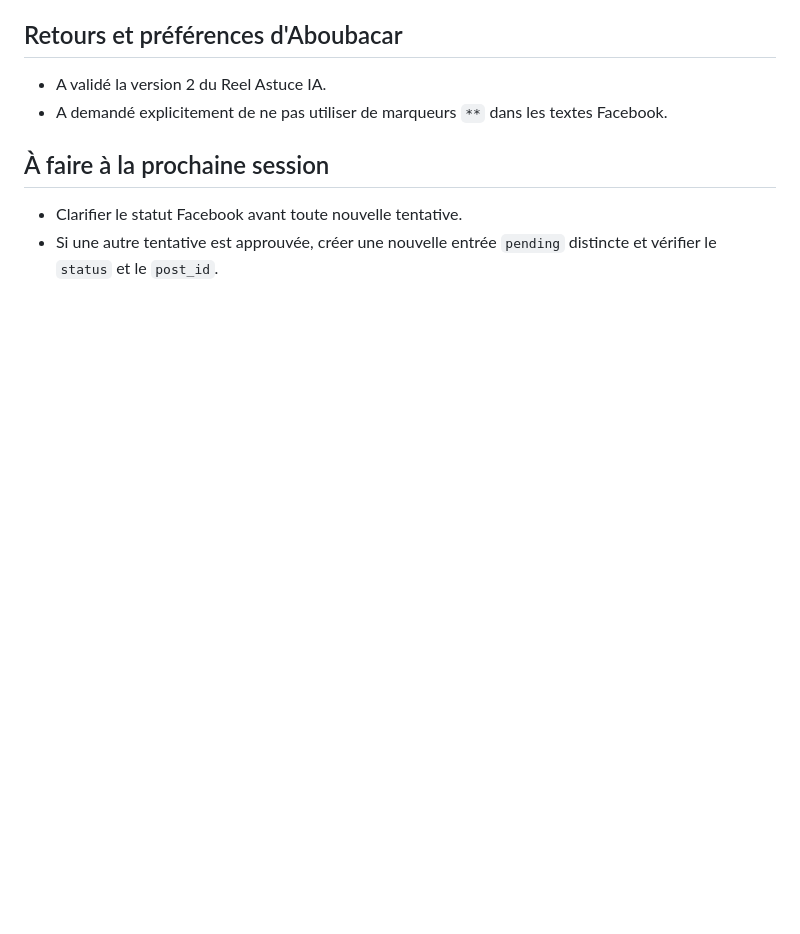
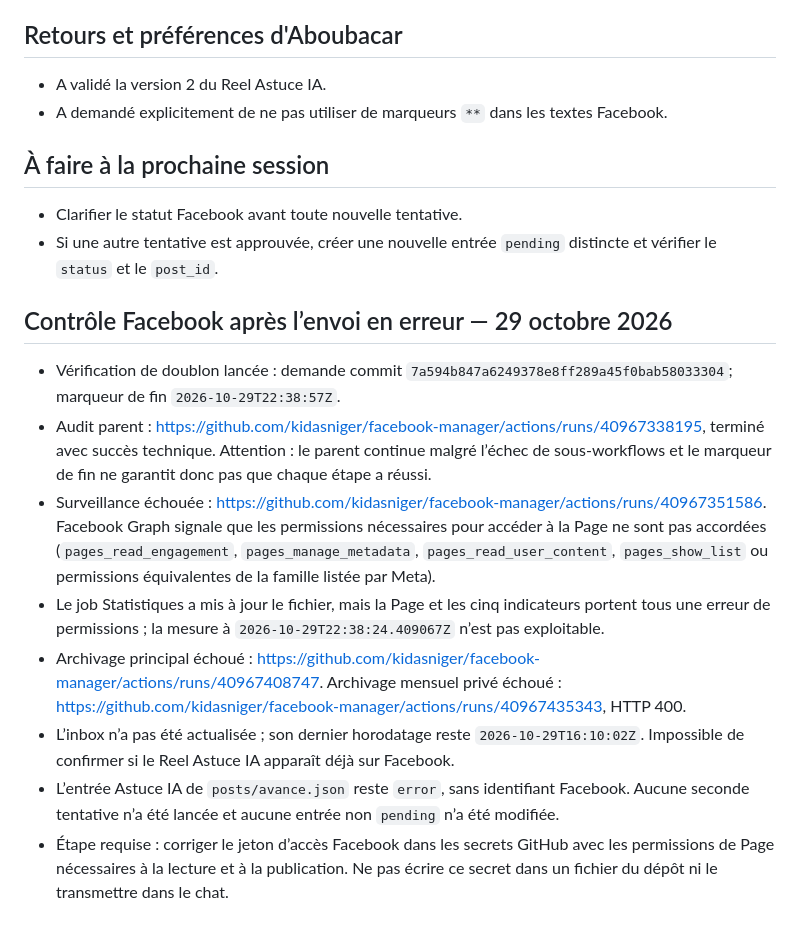
Before and after one commit to kidasniger/facebook-manager, a Markdown page: rapports/2026-10-29.md, the part around the change. GitHub-like rendering; blank space fills up the shorter version.

Commit message:
Documenter le contrôle Facebook après échec de publication

```diff
--- a/rapports/2026-10-29.md
+++ b/rapports/2026-10-29.md
@@ -206,3 +206,15 @@ Dernière mesure : `2026-10-29T16:10:16.293747Z`. Les séries journalières disp
 
 - Clarifier le statut Facebook avant toute nouvelle tentative.
 - Si une autre tentative est approuvée, créer une nouvelle entrée `pending` distincte et vérifier le `status` et le `post_id`.
+
+
+## Contrôle Facebook après l’envoi en erreur — 29 octobre 2026
+
+- Vérification de doublon lancée : demande commit `7a594b847a6249378e8ff289a45f0bab58033304`; marqueur de fin `2026-10-29T22:38:57Z`.
+- Audit parent : https://github.com/kidasniger/facebook-manager/actions/runs/40967338195, terminé avec succès technique. Attention : le parent continue malgré l’échec de sous-workflows et le marqueur de fin ne garantit donc pas que chaque étape a réussi.
+- Surveillance échouée : https://github.com/kidasniger/facebook-manager/actions/runs/40967351586. Facebook Graph signale que les permissions nécessaires pour accéder à la Page ne sont pas accordées (`pages_read_engagement`, `pages_manage_metadata`, `pages_read_user_content`, `pages_show_list` ou permissions équivalentes de la famille listée par Meta).
+- Le job Statistiques a mis à jour le fichier, mais la Page et les cinq indicateurs portent tous une erreur de permissions ; la mesure à `2026-10-29T22:38:24.409067Z` n’est pas exploitable.
+- Archivage principal échoué : https://github.com/kidasniger/facebook-manager/actions/runs/40967408747. Archivage mensuel privé échoué : https://github.com/kidasniger/facebook-manager/actions/runs/40967435343, HTTP 400.
+- L’inbox n’a pas été actualisée ; son dernier horodatage reste `2026-10-29T16:10:02Z`. Impossible de confirmer si le Reel Astuce IA apparaît déjà sur Facebook.
+- L’entrée Astuce IA de `posts/avance.json` reste `error`, sans identifiant Facebook. Aucune seconde tentative n’a été lancée et aucune entrée non `pending` n’a été modifiée.
+- Étape requise : corriger le jeton d’accès Facebook dans les secrets GitHub avec les permissions de Page nécessaires à la lecture et à la publication. Ne pas écrire ce secret dans un fichier du dépôt ni le transmettre dans le chat.
```
